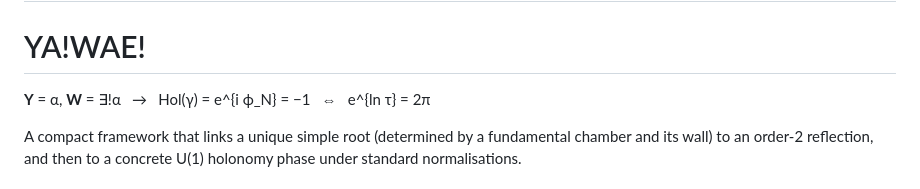
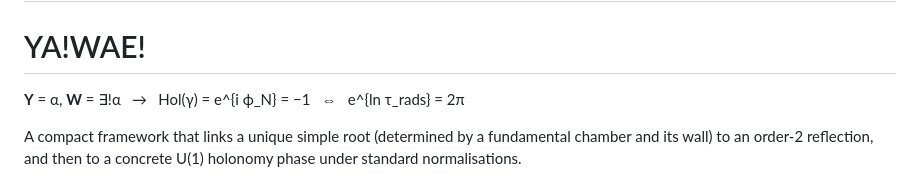
Before and after one commit to TheAstrographer/YA-WAE-EQUATIONS, a Markdown page: README.md, the part around the change. GitHub-like rendering.

```diff
--- a/README.md
+++ b/README.md
@@ -2,7 +2,7 @@
 
 # YA!WAE!
 
-**Y** = α, **W** = ∃!α → Hol(γ) = e^{i ϕ_N} = −1 ⇔ e^{ln τ} = 2π
+**Y** = α, **W** = ∃!α → Hol(γ) = e^{i ϕ_N} = −1 ⇔ e^{ln τ_rads} = 2π
 
 A compact framework that links a unique simple root (determined by a fundamental chamber and its wall) to an order-2 reflection, and then to a concrete U(1) holonomy phase under standard normalisations.
 
```
